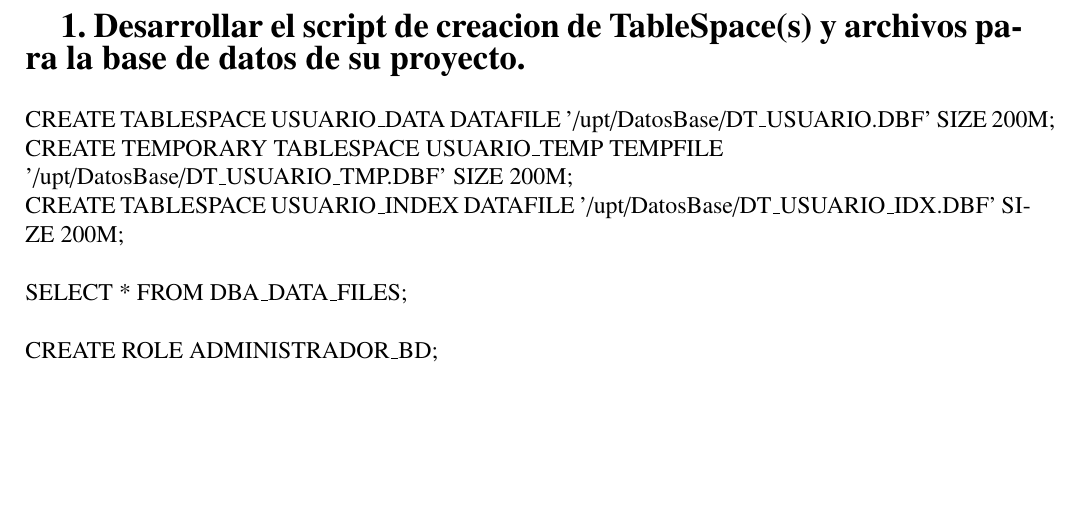
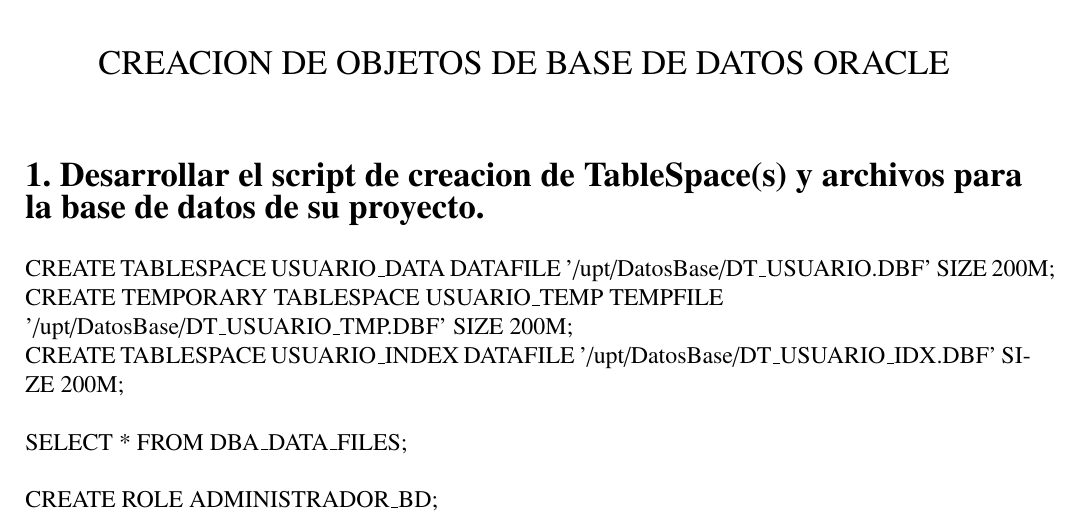
Before and after one commit to FlorUpt/Informe-Laboratorio7, a LaTeX document (Labo_07.tex): part of page 2 of 3, cut at the place of the change, the shorter picture padded with empty space. Compiled offline with pdfLaTeX.

Commit message:
Version N

```diff
--- a/Labo_07.tex
+++ b/Labo_07.tex
@@ -80,8 +80,11 @@
 
 \newpage
 
-
-
+	\begin{center}
+		\Large CREACION DE OBJETOS DE BASE DE DATOS ORACLE
+	\end{center}
+	\vspace{\baselineskip}
+	\vspace{\baselineskip}
 	\textbf{\Large 1. Desarrollar el script de creacion de TableSpace(s) y archivos para la base de datos de su proyecto.}
 	\\\\
 	CREATE TABLESPACE USUARIO\_DATA DATAFILE '/upt/DatosBase/DT\_USUARIO.DBF' SIZE 200M;\\
@@ -108,7 +111,7 @@
 	--DARLE PERMISOS AL  ADMINISTRADOR\_BD SOBRE TABLESPACES\\\\
 	GRANT UNLIMITED TABLESPACE TO USUARIO\_BD;\\\\
 
-
+	\newpage
 	\textbf{\Large 2. Desarrollar el script de creacion de objetos (entidades atributos llaves objetos).}
 	\\\\
 
```
Also changed, not shown: Labo_07.pdf, 2 other files.
